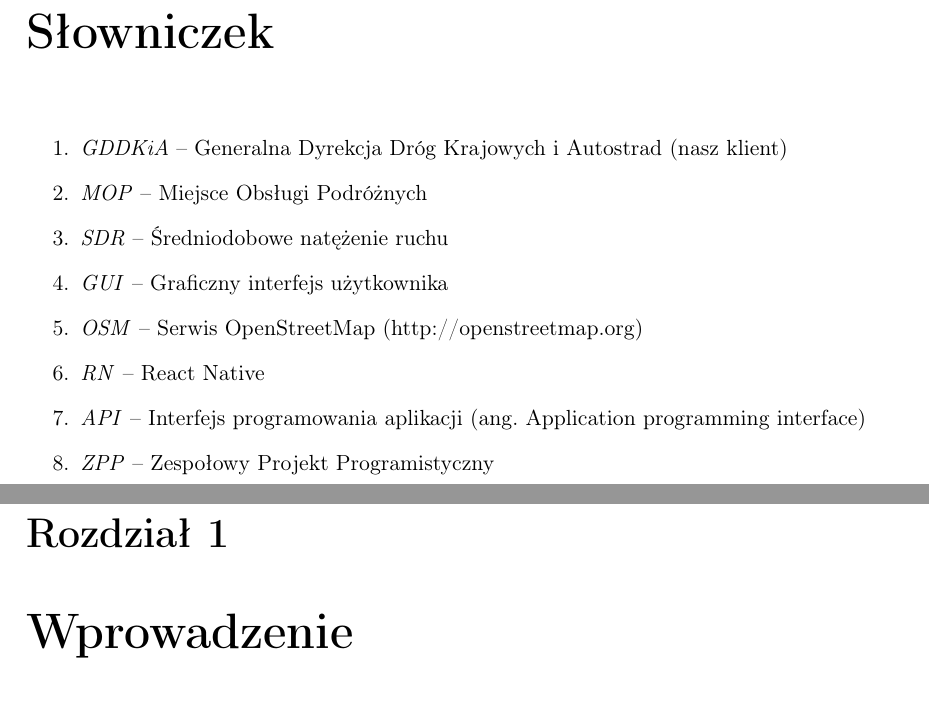
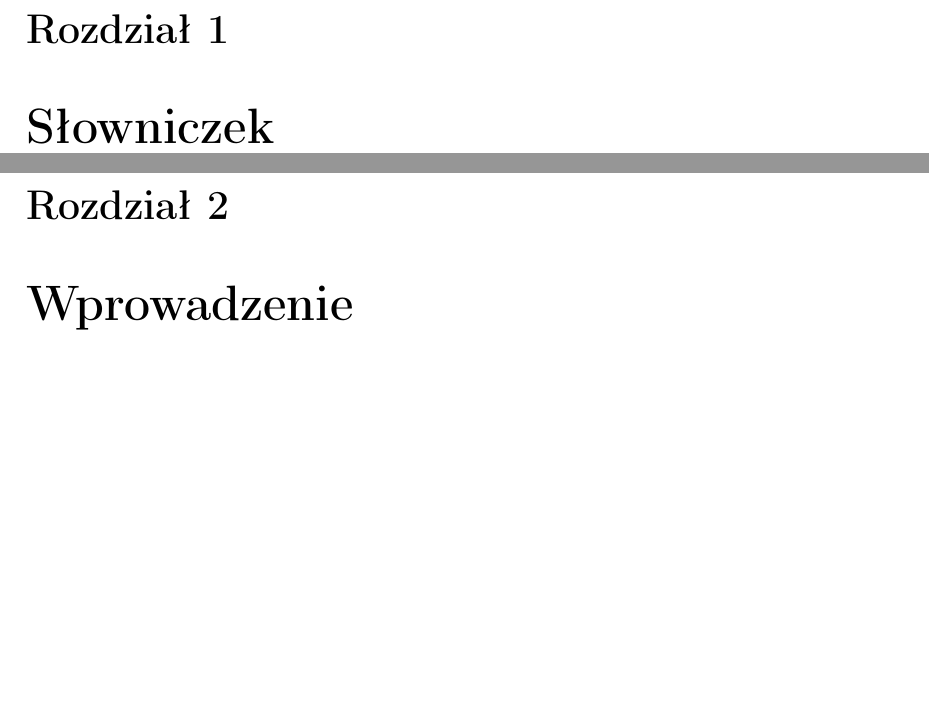
Before and after one commit to mopsy-team/dokumentacja, a LaTeX thesis (praca/praca.tex): two parts of pages 7 and 9 of 43, joined at a grey line, cut at the place of the change, the shorter picture padded with empty space. Compiled offline with pdfLaTeX.

Commit message:
Changed dictionary but it is not visible

```diff
--- a/praca/praca.tex
+++ b/praca/praca.tex
@@ -26,22 +45,15 @@
 %\listoffigures
 %\listoftables
 
-\chapter*{Słowniczek}\label{r:pojecia}
-\addcontentsline{toc}{chapter}{Słowniczek}
 
-\begin{enumerate}
-  \item\emph{GDDKiA} -- Generalna Dyrekcja Dróg Krajowych i Autostrad (nasz klient)
-  \item\emph{MOP} -- Miejsce Obsługi Podróżnych
-  \item\emph{SDR} -- Średniodobowe natężenie ruchu
-  \item\emph{GUI} -- Graficzny interfejs użytkownika
-  \item\emph{OSM} -- Serwis OpenStreetMap (http://openstreetmap.org)
-  \item\emph{RN} -- React Native
-  \item\emph{API} -- Interfejs programowania aplikacji (ang. Application programming interface)
-  \item\emph{ZPP} -- Zespołowy Projekt Programistyczny
-\end{enumerate}
+\printglossaries
+
+\chapter{Słowniczek}
+\printglossaries
 
 \chapter{Wprowadzenie}
 \section{Rozwój sieci drogowej w Polsce}
+
 Jeszcze pod koniec XX w. w Polsce znajdowało się zaledwie ok. 500km autostrad i~dróg ekspresowych. Pomimo licznych planów rozwojowych, które przyjmowane były w~okresie PRL i~pierwszych latach III RP, większość dróg budowana była z dużymi opóźnieniami, a niektórych odcinków nie realizowano wcale.\newline
 Dopiero przyjęty pod koniec lat 90. program budowy sieci autostrad i dróg ekspresowych w~Polsce, mimo wielu modyfikacji jest na bieżąco realizowany. Jako przyczyny\cite{siec-drogowa-IIIrp} przyspieszenia budowy dróg szybkiego ruchu w Polsce wymienia się między innymi: duże zainteresowanie problemem, wzrost liczby pojazdów, dotacje z europejskiego Funduszu Spójności, a także dotacje Unii Europejskiej. Dodatkowym impulsem mobilizującym instytucje rządowe do przyspieszenia prac w tym kierunku stało się przyznanie organizacji Euro 2012 Polsce i Ukrainie.\newline
 \begin{figure}[h]
```
Also changed, not shown: praca/praca.tex (21 more changed lines), 1 other file.
